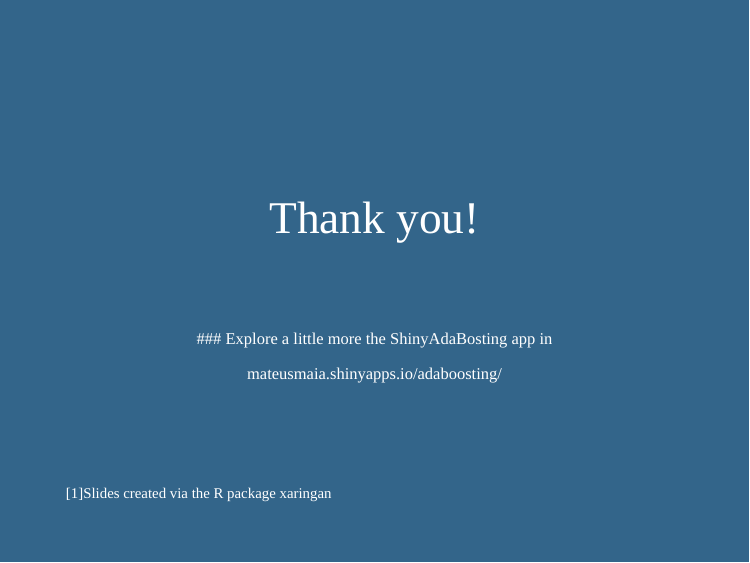
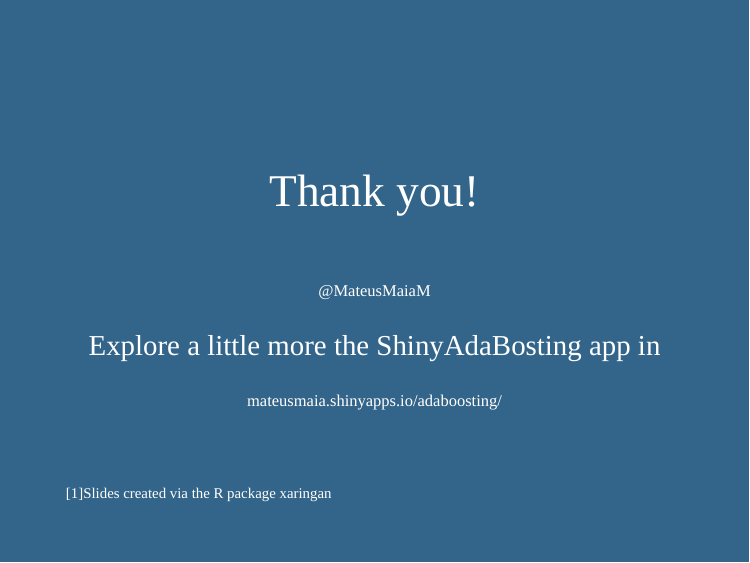
Before and after one commit to MateusMaiaDS/shinyadabosting, an R Markdown document (xaringan_presentation.Rmd): page 27 of 27. Rendered offline with R 4.5, knitr and Pandoc, with nearby package versions; the slides are laid out offline by our stand-in for remark.js, each with all of its steps uncovered, in fonts that may differ from those the slides ask for, and without slide numbers, shadows or browser add-ons; some code elsewhere in the file could not run offline.

Commit message:
Add files via upload

```diff
--- a/xaringan_presentation.Rmd
+++ b/xaringan_presentation.Rmd
@@ -252,6 +252,7 @@ class: center, middle,inverse
 
 mateusmaia11@gmail.com
 
+@MateusMaiaM
 <br/>
 ### Explore a little more the ShinyAdaBosting app in
 
```
Also changed, not shown: xaringan_presentation.html (added).
